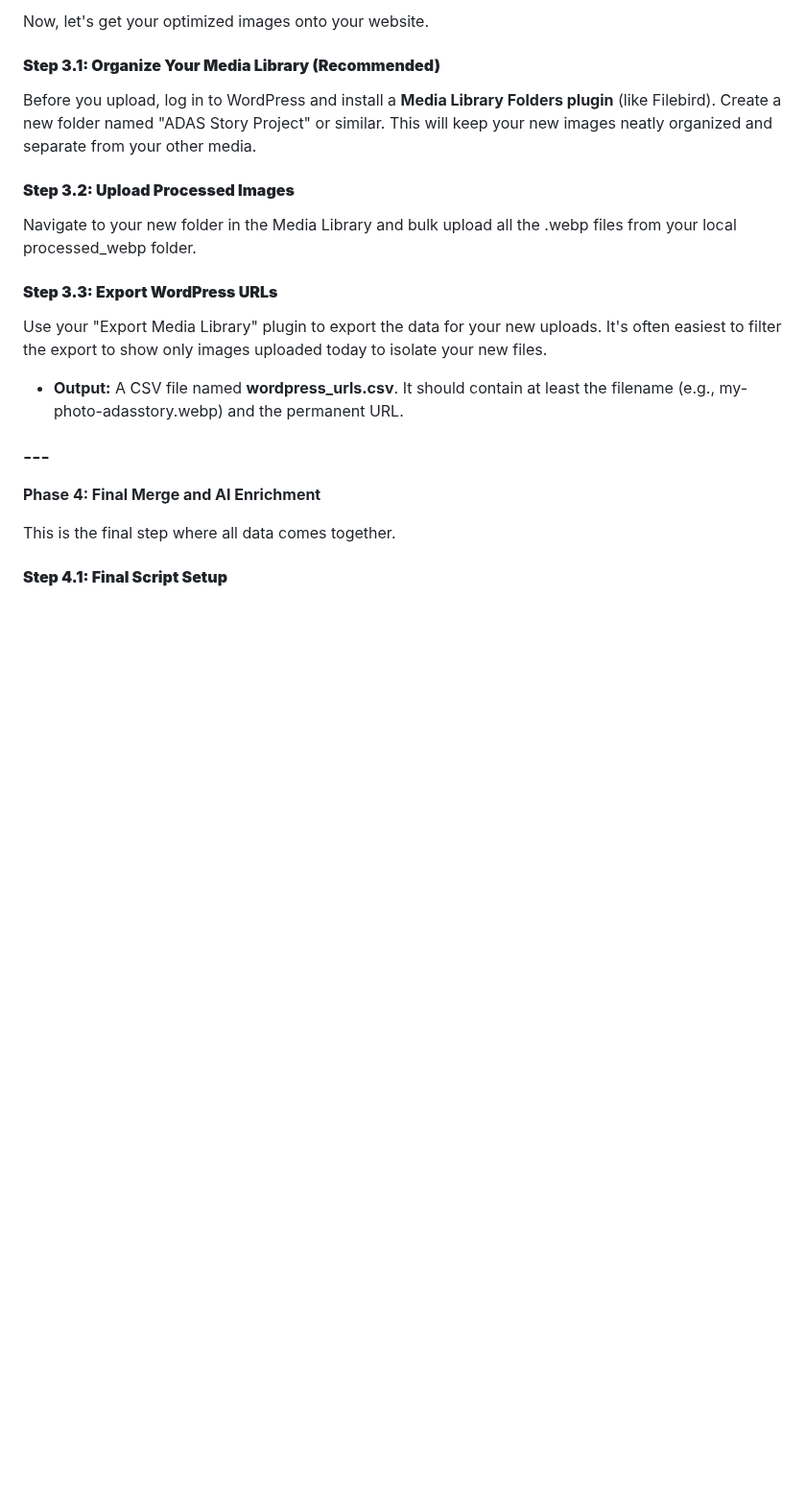
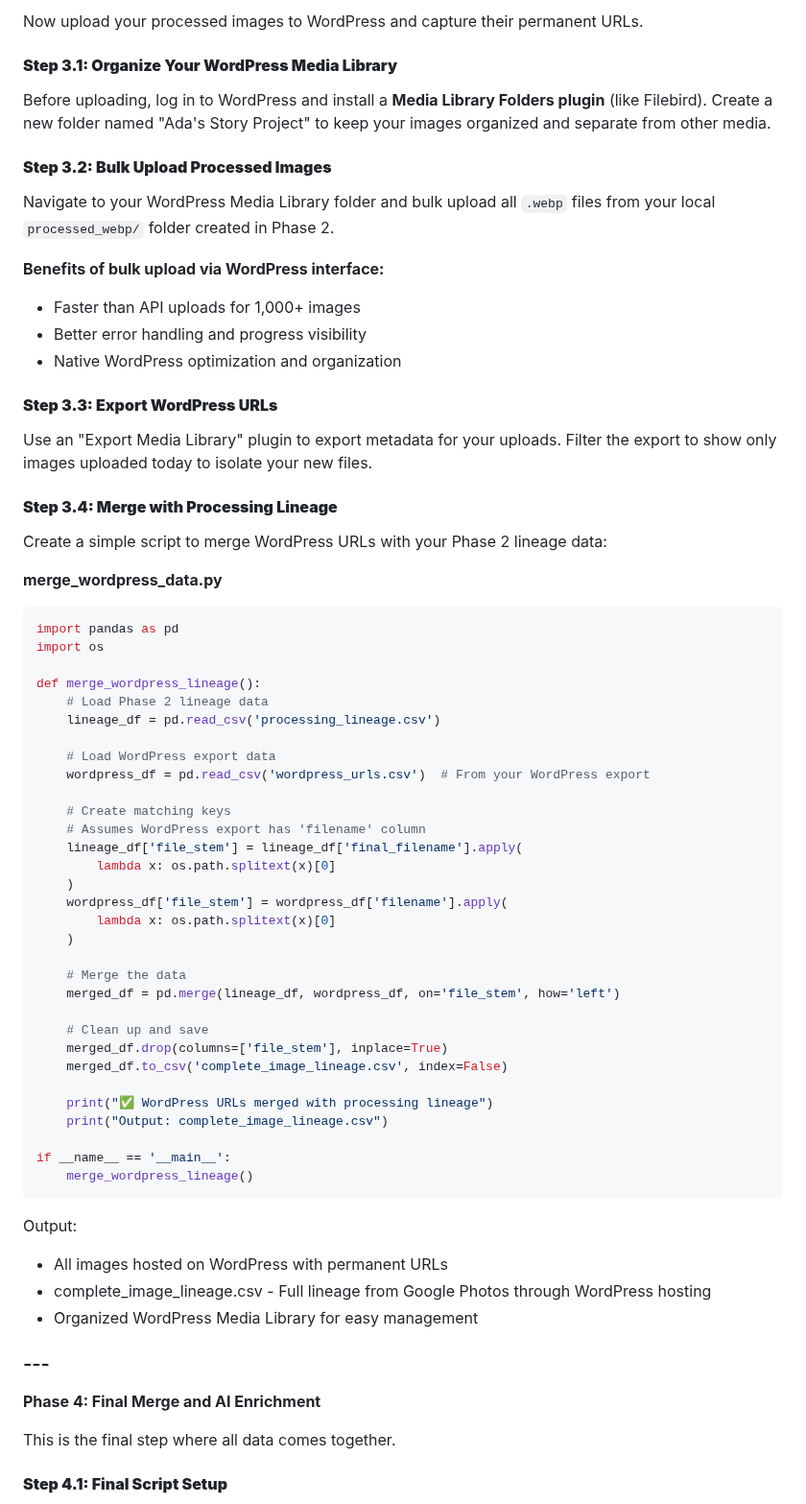
Before and after one commit to Adas-Spark/code, a Markdown page: CONTEXTUAL_PHOTO_INTEGRATION.md, the part around one of its changes. Shown at 96% size. GitHub-like rendering; blank space fills up the shorter version.

````diff
--- a/CONTEXTUAL_PHOTO_INTEGRATION.md
+++ b/CONTEXTUAL_PHOTO_INTEGRATION.md
@@ -155,19 +250,66 @@ print(f"\\nProcessing complete. Log saved to '{LOG\_FILE}'.")
 
-Now, let's get your optimized images onto your website.
+Now upload your processed images to WordPress and capture their permanent URLs.
 
-#### **Step 3.1: Organize Your Media Library (Recommended)**
+#### **Step 3.1: Organize Your WordPress Media Library**
 
-Before you upload, log in to WordPress and install a **Media Library Folders plugin** (like Filebird). Create a new folder named "ADAS Story Project" or similar. This will keep your new images neatly organized and separate from your other media.
+Before uploading, log in to WordPress and install a **Media Library Folders plugin** (like Filebird). Create a new folder named "Ada's Story Project" to keep your images organized and separate from other media.
 
-#### **Step 3.2: Upload Processed Images**
+#### **Step 3.2: Bulk Upload Processed Images**
 
-Navigate to your new folder in the Media Library and bulk upload all the .webp files from your local processed\_webp folder.
+Navigate to your WordPress Media Library folder and bulk upload all `.webp` files from your local `processed_webp/` folder created in Phase 2.
+
+**Benefits of bulk upload via WordPress interface:**
+- Faster than API uploads for 1,000+ images
+- Better error handling and progress visibility
+- Native WordPress optimization and organization
 
 #### **Step 3.3: Export WordPress URLs**
 
-Use your "Export Media Library" plugin to export the data for your new uploads. It's often easiest to filter the export to show only images uploaded today to isolate your new files.
+Use an "Export Media Library" plugin to export metadata for your uploads. Filter the export to show only images uploaded today to isolate your new files.
 
-* **Output:** A CSV file named **wordpress\_urls.csv**. It should contain at least the filename (e.g., my-photo-adasstory.webp) and the permanent URL.
+#### **Step 3.4: Merge with Processing Lineage**
+
+Create a simple script to merge WordPress URLs with your Phase 2 lineage data:
+
+**merge_wordpress_data.py**
+```python
+import pandas as pd
+import os
+
+def merge_wordpress_lineage():
+    # Load Phase 2 lineage data
+    lineage_df = pd.read_csv('processing_lineage.csv')
+
+    # Load WordPress export data
+    wordpress_df = pd.read_csv('wordpress_urls.csv')  # From your WordPress export
+
+    # Create matching keys
+    # Assumes WordPress export has 'filename' column
+    lineage_df['file_stem'] = lineage_df['final_filename'].apply(
+        lambda x: os.path.splitext(x)[0]
+    )
+    wordpress_df['file_stem'] = wordpress_df['filename'].apply(
+        lambda x: os.path.splitext(x)[0]
+    )
+
+    # Merge the data
+    merged_df = pd.merge(lineage_df, wordpress_df, on='file_stem', how='left')
+
+    # Clean up and save
+    merged_df.drop(columns=['file_stem'], inplace=True)
+    merged_df.to_csv('complete_image_lineage.csv', index=False)
+
+    print("✅ WordPress URLs merged with processing lineage")
+    print("Output: complete_image_lineage.csv")
+
+if __name__ == '__main__':
+    merge_wordpress_lineage()
+```
+Output:
+
+- All images hosted on WordPress with permanent URLs
+- complete_image_lineage.csv - Full lineage from Google Photos through WordPress hosting
+- Organized WordPress Media Library for easy management
 
 ### ---
 
````
Also changed, not shown: other parts of CONTEXTUAL_PHOTO_INTEGRATION.md (+164 -80 lines).
